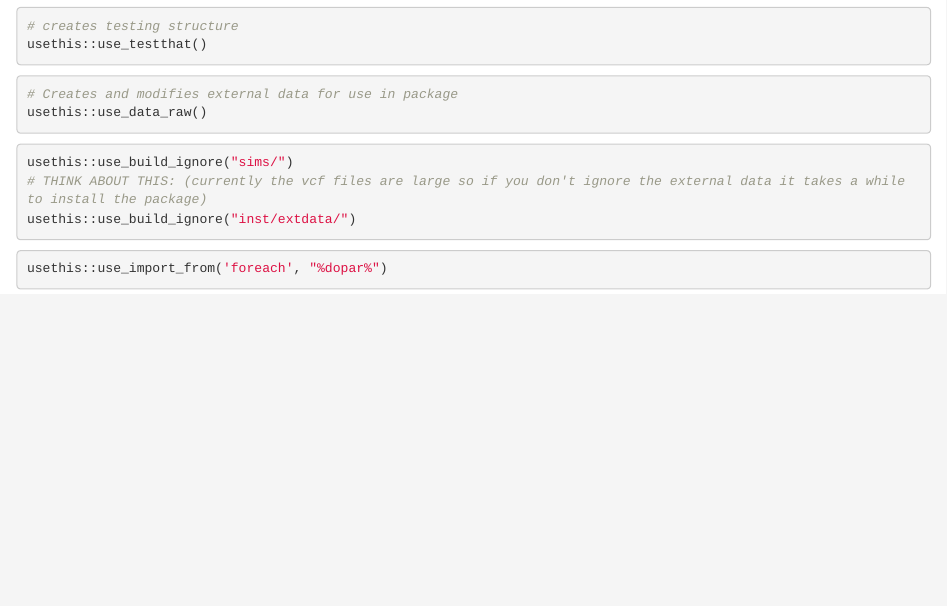
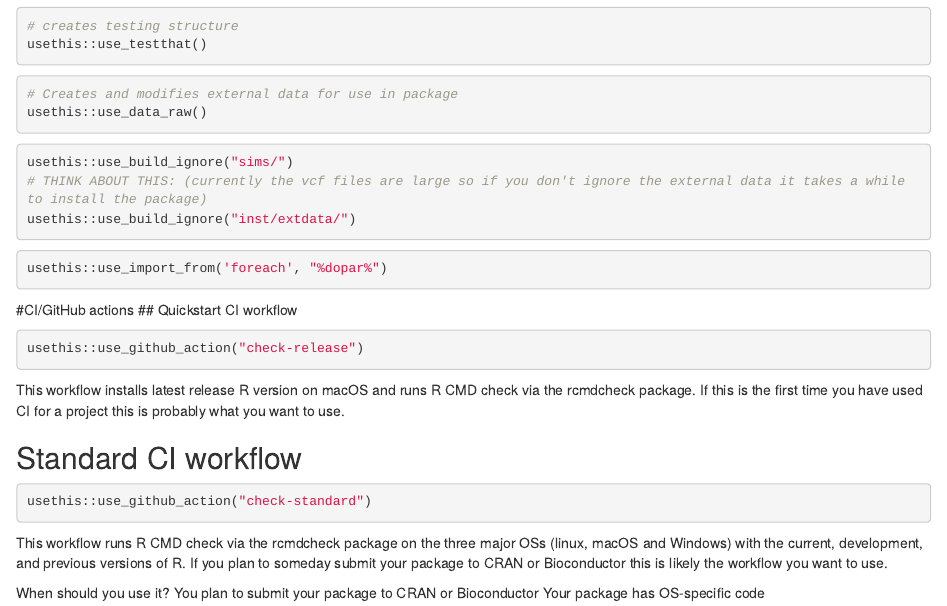
Before and after one commit to AnushaPB/wingen, an R Markdown document (usethis_setup.Rmd): the page in a window 1100 px wide, from 590 px down. Rendered offline with R 4.5, knitr and Pandoc, with nearby package versions; the code chunks are not run, so their results and figures are left out.

Commit message:
Update usethis_setup.Rmd

````diff
--- a/usethis_setup.Rmd
+++ b/usethis_setup.Rmd
@@ -55,3 +55,22 @@ usethis::use_build_ignore("inst/extdata/")
 ```{r}
 usethis::use_import_from('foreach', "%dopar%")
 ```
+#CI/GitHub actions
+## Quickstart CI workflow
+
+```{r}
+usethis::use_github_action("check-release")
+```
+
+This workflow installs latest release R version on macOS and runs R CMD check via the rcmdcheck package. If this is the first time you have used CI for a project this is probably what you want to use.
+
+## Standard CI workflow
+```{r}
+usethis::use_github_action("check-standard")
+```
+
+This workflow runs R CMD check via the rcmdcheck package on the three major OSs (linux, macOS and Windows) with the current, development, and previous versions of R. If you plan to someday submit your package to CRAN or Bioconductor this is likely the workflow you want to use.
+
+When should you use it?
+You plan to submit your package to CRAN or Bioconductor
+Your package has OS-specific code
````
